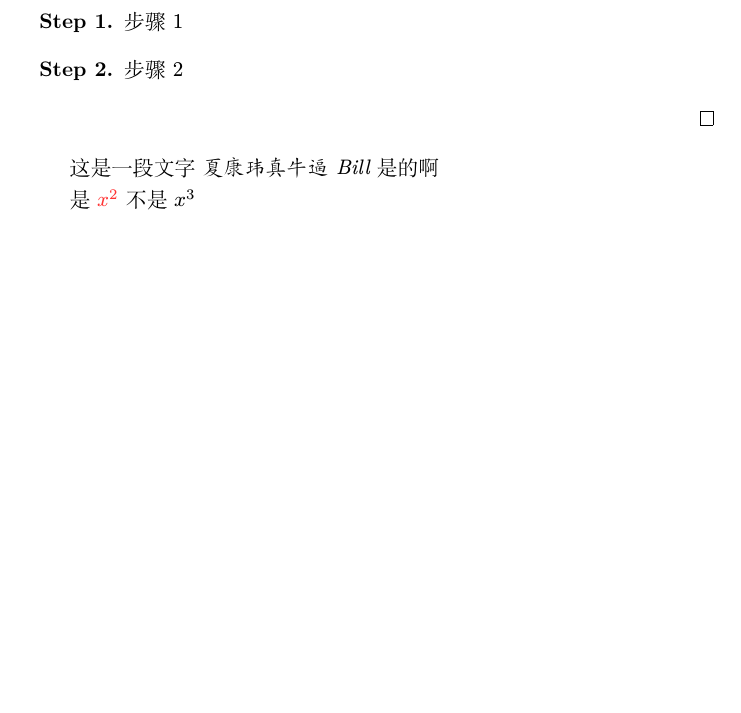
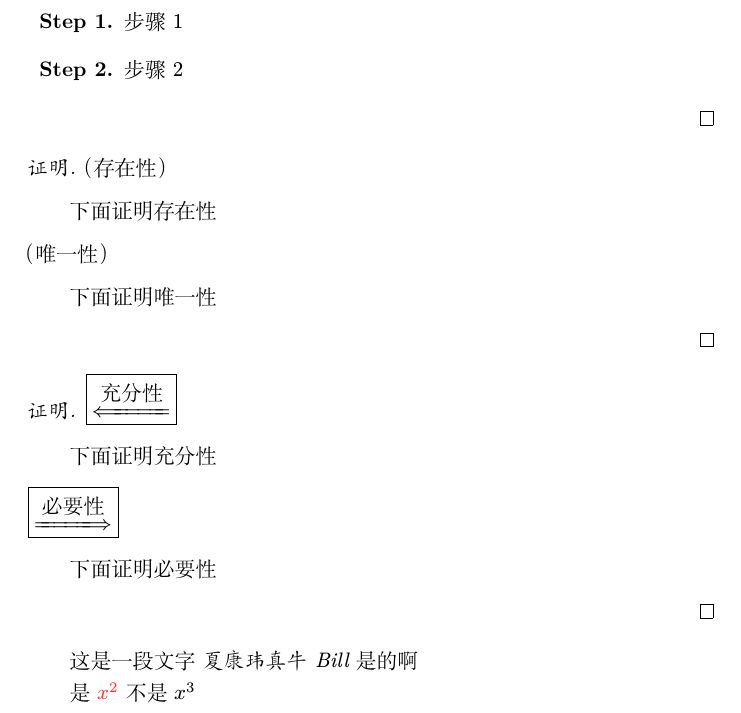
Before and after one commit to xkwxdyy/xdyy-math, a LaTeX document (xdyy-math-test.tex, which reads xdyy-math.sty): part of page 3 of 3 before the commit and part of page 3 of 4 after it, cut so that both start at the same text, the shorter picture padded with empty space. Compiled offline with XeLaTeX; a LaTeX package or settings file that is missing is left out.

Commit message:
增加`sufficiency`, `necessity`, `uniqueness`, `existence`环境

```diff
--- a/xdyy-math-test.tex
+++ b/xdyy-math-test.tex
@@ -184,8 +184,25 @@
   \end{step}
 \end{proof}
 
+\begin{proof}
+  \begin{existence}
+    下面证明存在性
+  \end{existence}
+  \begin{uniqueness}
+    下面证明唯一性
+  \end{uniqueness}
+\end{proof}
 
-这是一段文字 \emph{夏康玮真牛逼 Bill} 是的啊
+\begin{proof}
+  \begin{sufficiency}
+    下面证明充分性
+  \end{sufficiency}
+  \begin{necessity}
+    下面证明必要性
+  \end{necessity}
+\end{proof}
+
+这是一段文字 \emph{夏康玮真牛 Bill} 是的啊
 
 是 $\emph{x^2}$ 不是 $x^3$
 
--- a/xdyy-math.sty
+++ b/xdyy-math.sty
@@ -2,7 +2,7 @@
 \RequirePackage{expl3}
 \RequirePackage{xparse}
 \ProvidesPackage{xdyy-math}
-  [2022/02/25 v0.0.5 A LaTeX package for some math needs.]
+  [2022/03/07 v0.0.6 A LaTeX package for some math needs.]
 
 
 % 加载宏包
@@ -414,6 +414,64 @@
   }
 
 
+% 定义充分必要性环境
+
+% 必要性
+\NewDocumentEnvironment { necessity } { +b }
+  {
+    \par \noindent
+    \framebox
+      {
+        $
+          \xLongrightarrow
+          { \text { \normalsize 必要性 } }
+        $
+      }
+    \par \addvspace{ .5em plus .5em minus .2em }
+    \par #1
+    \par \addvspace{ .5em plus .5em minus .2em }
+  }
+  {}
+
+% 充分性
+\NewDocumentEnvironment { sufficiency } { +b }
+  {
+    \par \noindent
+    \framebox
+      {
+        $
+          \xLongleftarrow
+          { \text{ \normalsize 充分性 } }
+        $
+      }
+    \par \addvspace{ .5em plus .5em minus .2em }
+    \par #1
+    \par \addvspace{ .5em plus .5em minus .2em }
+  }
+  {}
+
+
+\NewDocumentEnvironment { existence } { +b }
+  {
+    \par \noindent
+    （存在性）
+    \par \addvspace{ .5em plus .5em minus .2em }
+    \par #1
+    \par \addvspace{ .5em plus .5em minus .2em }
+  }
+  {}
+
+\NewDocumentEnvironment { uniqueness } { +b }
+  {
+    \par \noindent
+    （唯一性）
+    \par \addvspace{ .5em plus .5em minus .2em }
+    \par #1
+    \par \addvspace{ .5em plus .5em minus .2em }
+  }
+  {}
+
+
 % 定义数学符号
 \cs_new:Npn \__xdyymath_newcommand:Nn #1#2 { \newcommand {#1} {#2} }
 \cs_generate_variant:Nn \__xdyymath_newcommand:Nn { c }
```
Also changed, not shown: xdyy-math-usermanual.tex (+26 -2 lines), CHANGELOG.md.
